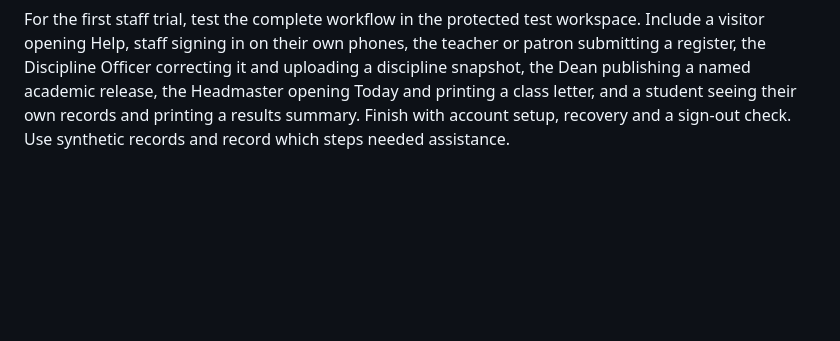
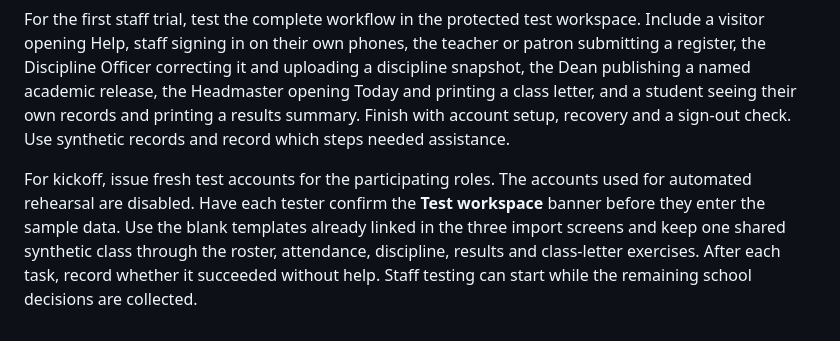
Before and after one commit to gabary404-alt/RUHUKA.ui, a Markdown page: HANDOVER_PACK.md, the part around the change. GitHub-like rendering; blank space fills up the shorter version.

```diff
--- a/HANDOVER_PACK.md
+++ b/HANDOVER_PACK.md
@@ -60,3 +60,5 @@ Use one agreed phone/browser, one tablet and one desktop for the core tasks. Inc
 The Headmaster is the designated owner after handover. At the handover, confirm whether school notices should go to the Headmaster’s personal email or the school email, and separately confirm the authorised sending address for invitations and resets. Verify recovery and service access before retiring temporary access.
 
 For the first staff trial, test the complete workflow in the protected test workspace. Include a visitor opening Help, staff signing in on their own phones, the teacher or patron submitting a register, the Discipline Officer correcting it and uploading a discipline snapshot, the Dean publishing a named academic release, the Headmaster opening Today and printing a class letter, and a student seeing their own records and printing a results summary. Finish with account setup, recovery and a sign-out check. Use synthetic records and record which steps needed assistance.
+
+For kickoff, issue fresh test accounts for the participating roles. The accounts used for automated rehearsal are disabled. Have each tester confirm the **Test workspace** banner before they enter the sample data. Use the blank templates already linked in the three import screens and keep one shared synthetic class through the roster, attendance, discipline, results and class-letter exercises. After each task, record whether it succeeded without help. Staff testing can start while the remaining school decisions are collected.
```
Also changed, not shown: verification/REMAINING_HANDOVER_CHECKS_2026-11-11.md (+8 -0 lines).
